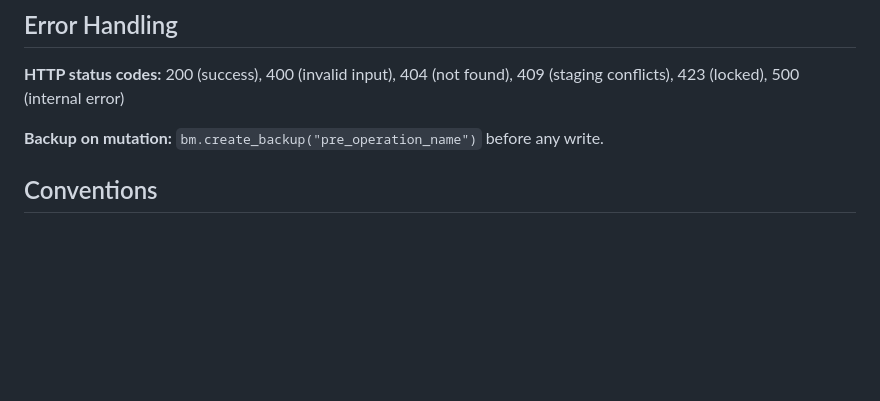
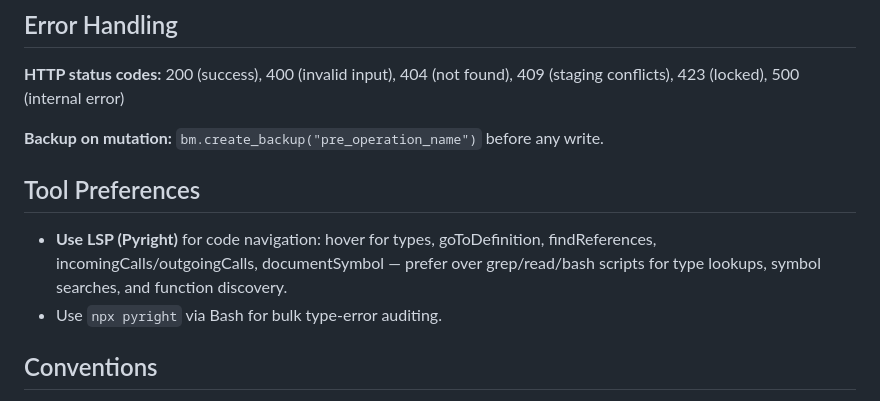
Before and after one commit to White-Rare-Bit/nagios-config-editor, a Markdown page: CLAUDE.md, the part around the change. Rendered like a GitHub page; blank space fills up the shorter version.

Commit message:
add LSP tool preferences to CLAUDE.md
Co-Authored-By: Claude Opus 4.6 <noreply@anthropic.com>

```diff
--- a/CLAUDE.md
+++ b/CLAUDE.md
@@ -78,6 +78,11 @@ True staging: NO changes written to disk until "Apply". See `.claude/STAGING_REF
 
 **Backup on mutation:** `bm.create_backup("pre_operation_name")` before any write.
 
+## Tool Preferences
+
+- **Use LSP (Pyright)** for code navigation: hover for types, goToDefinition, findReferences, incomingCalls/outgoingCalls, documentSymbol — prefer over grep/read/bash scripts for type lookups, symbol searches, and function discovery.
+- Use `npx pyright` via Bash for bulk type-error auditing.
+
 ## Conventions
 
 - **Python**: snake_case | **JavaScript**: camelCase | **CSS classes**: kebab-case | **CSS variables**: `--nbe-*`
```
